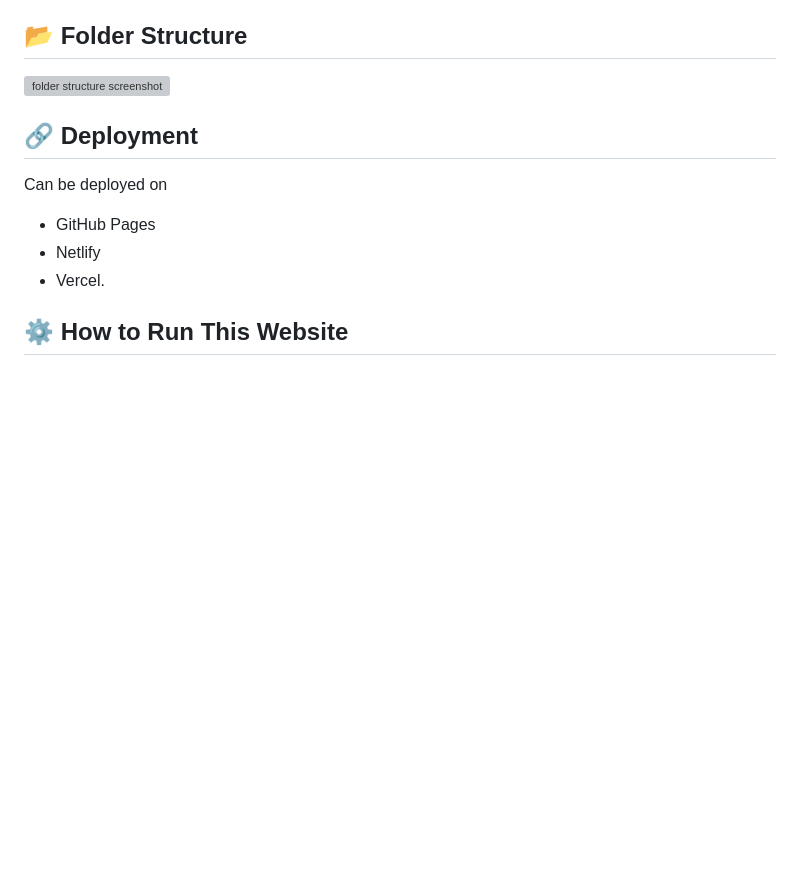
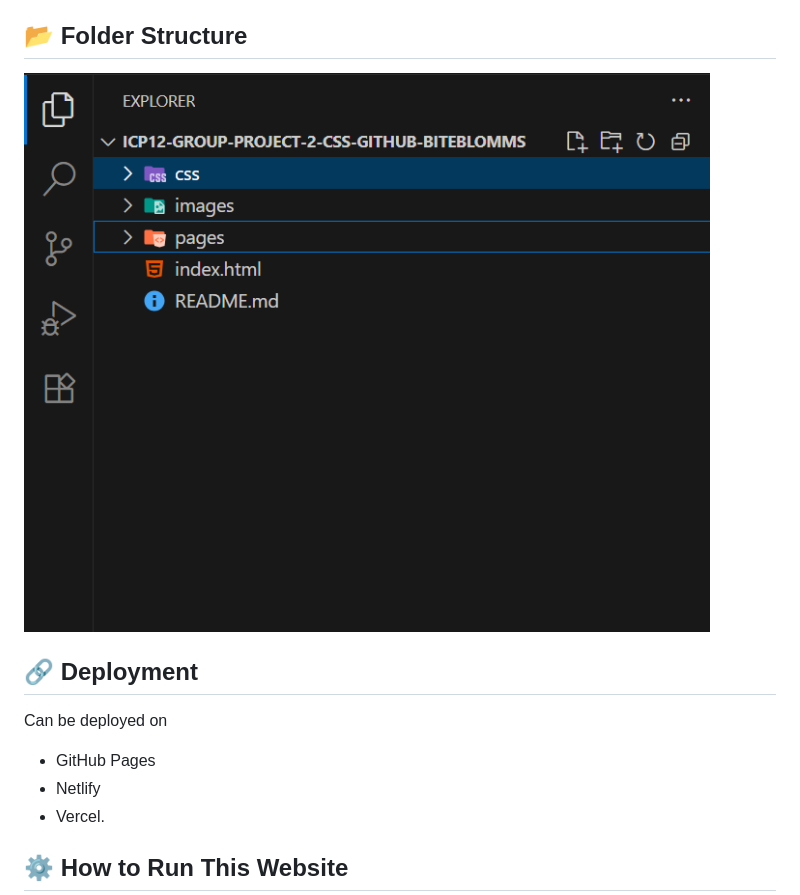
Before and after one commit to siddhikharde/icp12-group-project-2-css-github-biteblomms, a Markdown page: README.md, the part around the change printed below. Drawn GitHub-style; pictures changed too: images/home-images/folder-struct.png (added); blank space fills up the shorter version; grey boxes are pictures that could not be loaded.

Commit message:
folder structure added in README FILE

```diff
--- a/README.md
+++ b/README.md
@@ -31,7 +31,7 @@
 
 ## 📂 Folder Structure
 
-![folder structure screenshot](./images/)
+![folder structure screenshot](./images/home-images/folder-struct.png)
 
 
 
```
Also changed, not shown: other parts of README.md (+1 -1 lines).
